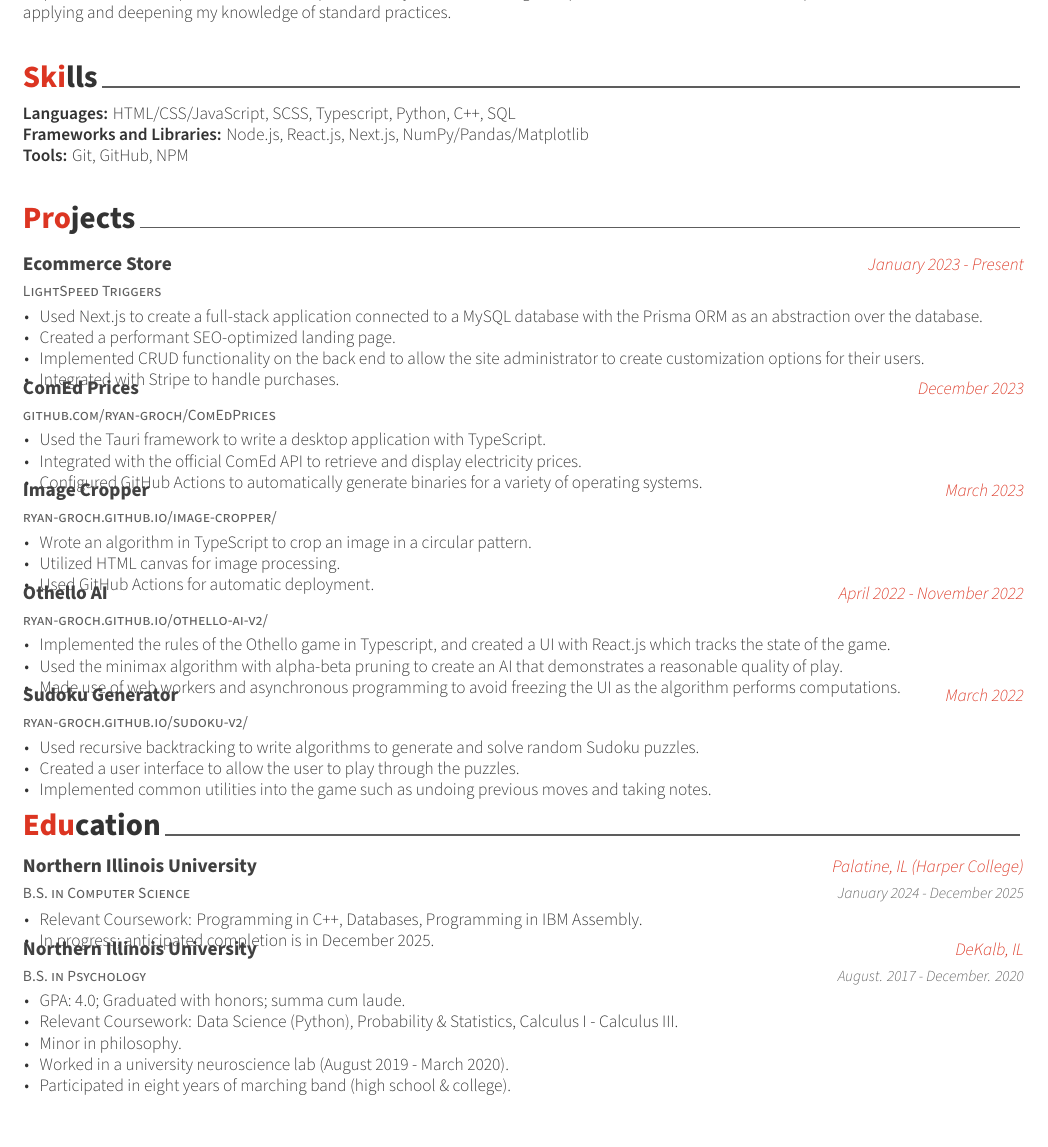
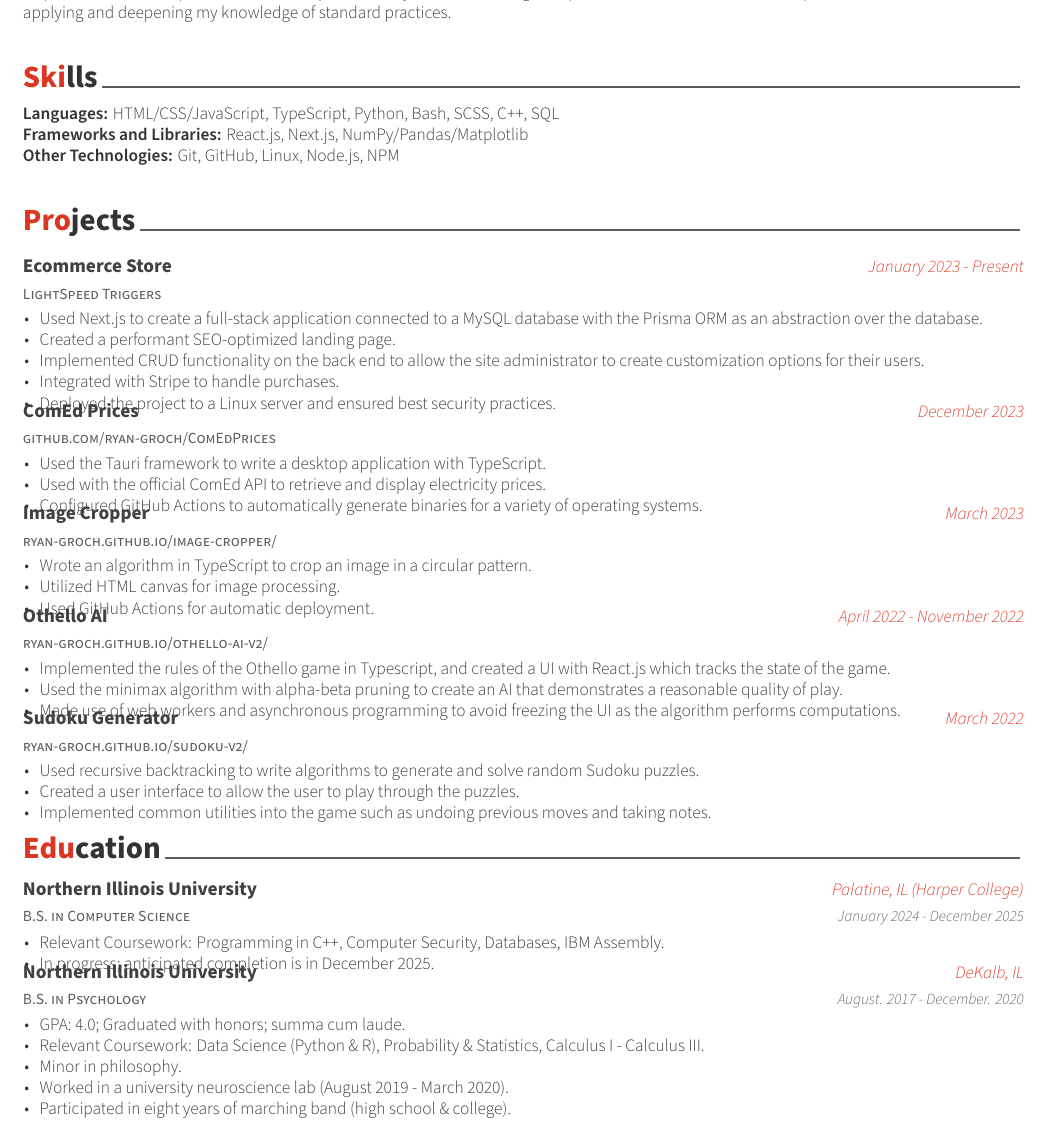
Before and after one commit to RyanGroch/Resume, a LaTeX CV (resume.tex, which reads resume/education.tex, resume/projects.tex, resume/skills.tex): part of the page, cut so that both start at the same text. Compiled offline with XeLaTeX.

Commit message:
Adds additional details aimed to appeal to relevant internships.

```diff
--- a/resume/education.tex
+++ b/resume/education.tex
@@ -17,7 +17,7 @@
     {January 2024 - December 2025} % Date(s)
     {
       \begin{cvitems} % Description(s) bullet points
-        \item {Relevant Coursework: Programming in C++, Databases, Programming in IBM Assembly.}
+        \item {Relevant Coursework: Programming in C++, Computer Security, Databases, IBM Assembly.}
         \item {In progress; anticipated completion is in December 2025.}
       \end{cvitems}
     }
@@ -31,7 +31,7 @@
     {
       \begin{cvitems} % Description(s) bullet points
         \item {GPA: 4.0; Graduated with honors; summa cum laude.}
-        \item {Relevant Coursework: Data Science (Python), Probability \& Statistics, Calculus I - Calculus III.}
+        \item {Relevant Coursework: Data Science (Python \& R), Probability \& Statistics, Calculus I - Calculus III.}
         \item {Minor in philosophy.}
         \item {Worked in a university neuroscience lab (August 2019 - March 2020).}
         \item {Participated in eight years of marching band (high school \& college).}
--- a/resume/projects.tex
+++ b/resume/projects.tex
@@ -21,6 +21,7 @@
         \item {Created a performant SEO-optimized landing page.}
         \item {Implemented CRUD functionality on the back end to allow the site administrator to create customization options for their users.}
         \item {Integrated with Stripe to handle purchases.}
+        \item {Deployed the project to a Linux server and ensured best security practices.}
       \end{cvitems}
     }
 
@@ -34,7 +35,7 @@
   {
     \begin{cvitems} % Description(s) of tasks/responsibilities
       \item {Used the Tauri framework to write a desktop application with TypeScript.}
-      \item {Integrated with the official ComEd API to retrieve and display electricity prices.}
+      \item {Used with the official ComEd API to retrieve and display electricity prices.}
       \item {Configured GitHub Actions to automatically generate binaries for a variety of operating systems.}
     \end{cvitems}
   }
--- a/resume/skills.tex
+++ b/resume/skills.tex
@@ -10,8 +10,8 @@
 \begin{cvparagraph}
 
 %---------------------------------------------------------
-\textbf{Languages:} HTML/CSS/JavaScript, SCSS, Typescript, Python, C++, SQL \\
-\textbf{Frameworks and Libraries:} Node.js, React.js, Next.js, NumPy/Pandas/Matplotlib \\
-\textbf{Tools:} Git, GitHub, NPM
+\textbf{Languages:} HTML/CSS/JavaScript, TypeScript, Python, Bash, SCSS, C++, SQL \\
+\textbf{Frameworks and Libraries:} React.js, Next.js, NumPy/Pandas/Matplotlib \\
+\textbf{Other Technologies:} Git, GitHub, Linux, Node.js, NPM
 
 \end{cvparagraph}
```
Also changed, not shown: resume.pdf.
